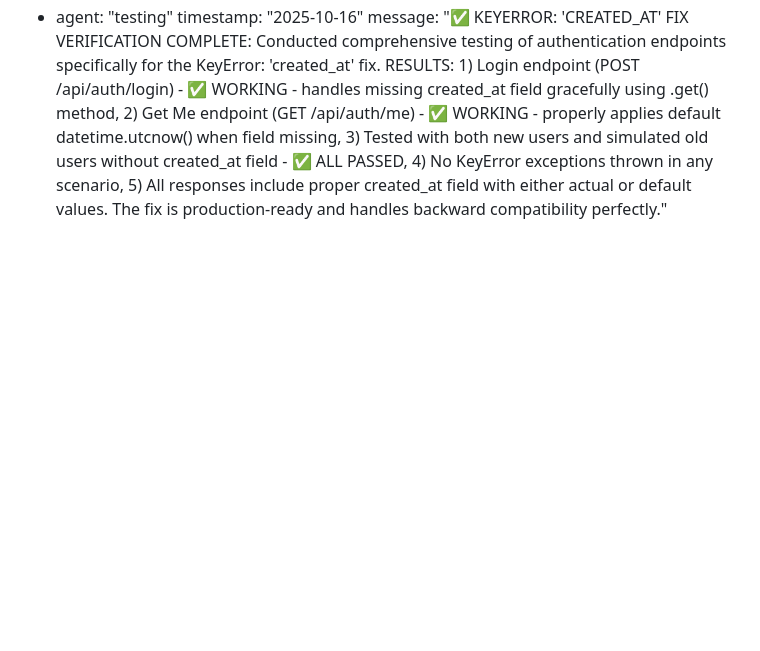
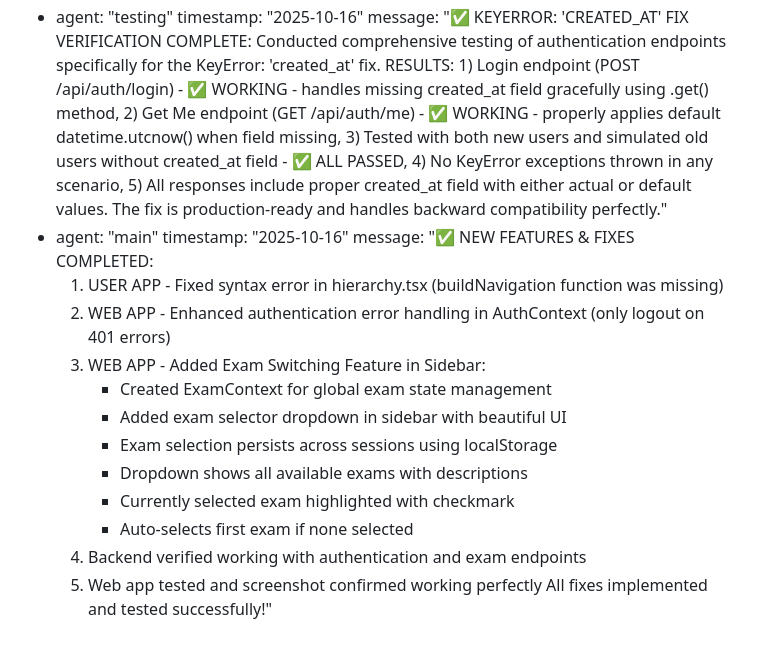
Before and after one commit to kolashankar/quiz, a Markdown page: test_result.md, the part around the change. Rendered like a GitHub page; blank space fills up the shorter version.

Commit message:
auto-commit for 1358befd-772c-4017-9a51-f78c7a8daba7

```diff
--- a/test_result.md
+++ b/test_result.md
@@ -190,3 +190,18 @@ agent_communication:
   - agent: "testing"
     timestamp: "2025-10-16"
     message: "✅ KEYERROR: 'CREATED_AT' FIX VERIFICATION COMPLETE: Conducted comprehensive testing of authentication endpoints specifically for the KeyError: 'created_at' fix. RESULTS: 1) Login endpoint (POST /api/auth/login) - ✅ WORKING - handles missing created_at field gracefully using .get() method, 2) Get Me endpoint (GET /api/auth/me) - ✅ WORKING - properly applies default datetime.utcnow() when field missing, 3) Tested with both new users and simulated old users without created_at field - ✅ ALL PASSED, 4) No KeyError exceptions thrown in any scenario, 5) All responses include proper created_at field with either actual or default values. The fix is production-ready and handles backward compatibility perfectly."
+  - agent: "main"
+    timestamp: "2025-10-16"
+    message: "✅ NEW FEATURES & FIXES COMPLETED:
+      1. USER APP - Fixed syntax error in hierarchy.tsx (buildNavigation function was missing)
+      2. WEB APP - Enhanced authentication error handling in AuthContext (only logout on 401 errors)
+      3. WEB APP - Added Exam Switching Feature in Sidebar:
+         - Created ExamContext for global exam state management
+         - Added exam selector dropdown in sidebar with beautiful UI
+         - Exam selection persists across sessions using localStorage
+         - Dropdown shows all available exams with descriptions
+         - Currently selected exam highlighted with checkmark
+         - Auto-selects first exam if none selected
+      4. Backend verified working with authentication and exam endpoints
+      5. Web app tested and screenshot confirmed working perfectly
+      All fixes implemented and tested successfully!"
```
